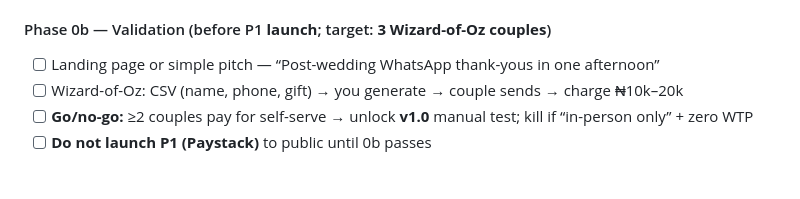
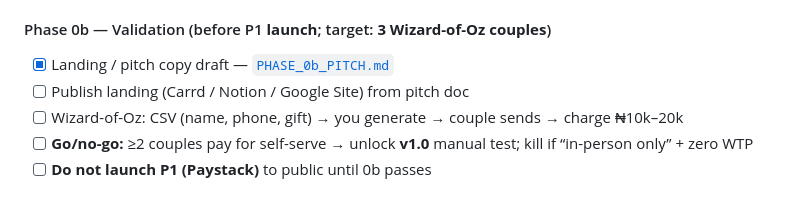
Before and after one commit to mizza411/Inc, a Markdown page: .cursor/rules/task.md, the part around the change. Rendered like a GitHub page.

```diff
--- a/.cursor/rules/task.md
+++ b/.cursor/rules/task.md
@@ -426,7 +426,8 @@ Final link storage format (per-destination `.md` link lists vs `links.json` regi
 - [x] P0 Streamlit MVP (modular `app.py` + helpers)
 
 #### Phase 0b — Validation (before P1 **launch**; target: **3 Wizard-of-Oz couples**)
-- [ ] Landing page or simple pitch — “Post-wedding WhatsApp thank-yous in one afternoon”
+- [x] Landing / pitch copy draft — [`PHASE_0b_PITCH.md`](../Strategy-2-Problem-Solving/post-wedding-comms-pack/PHASE_0b_PITCH.md)
+- [ ] Publish landing (Carrd / Notion / Google Site) from pitch doc
 - [ ] Wizard-of-Oz: CSV (name, phone, gift) → you generate → couple sends → charge ₦10k–20k
 - [ ] **Go/no-go:** ≥2 couples pay for self-serve → unlock **v1.0** manual test; kill if “in-person only” + zero WTP
 - [ ] **Do not launch P1 (Paystack)** to public until 0b passes
```
Also changed, not shown: Strategy-2-Problem-Solving/post-wedding-comms-pack/PHASE_0b_PITCH.md (added, +178 -0 lines), Strategy-2-Problem-Solving/post-wedding-comms-pack/README.md (+1 -0 lines).
